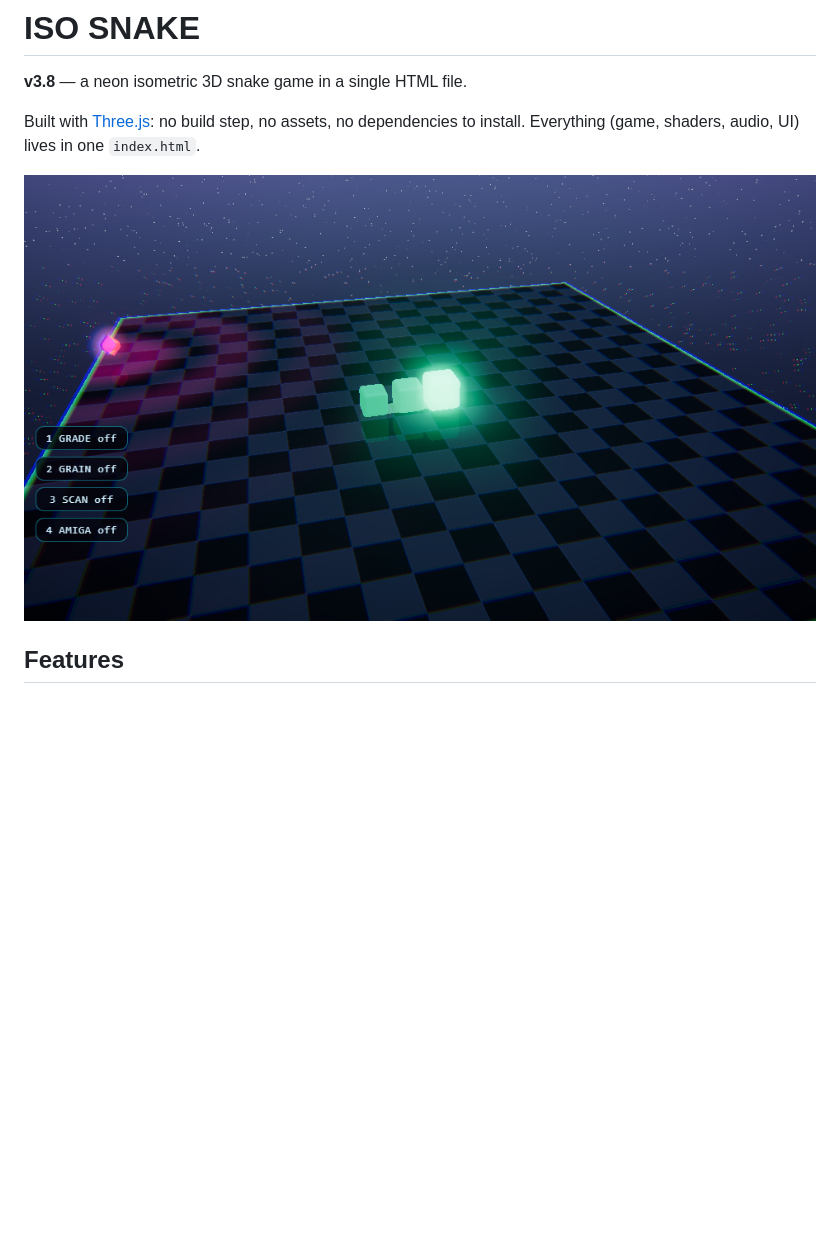
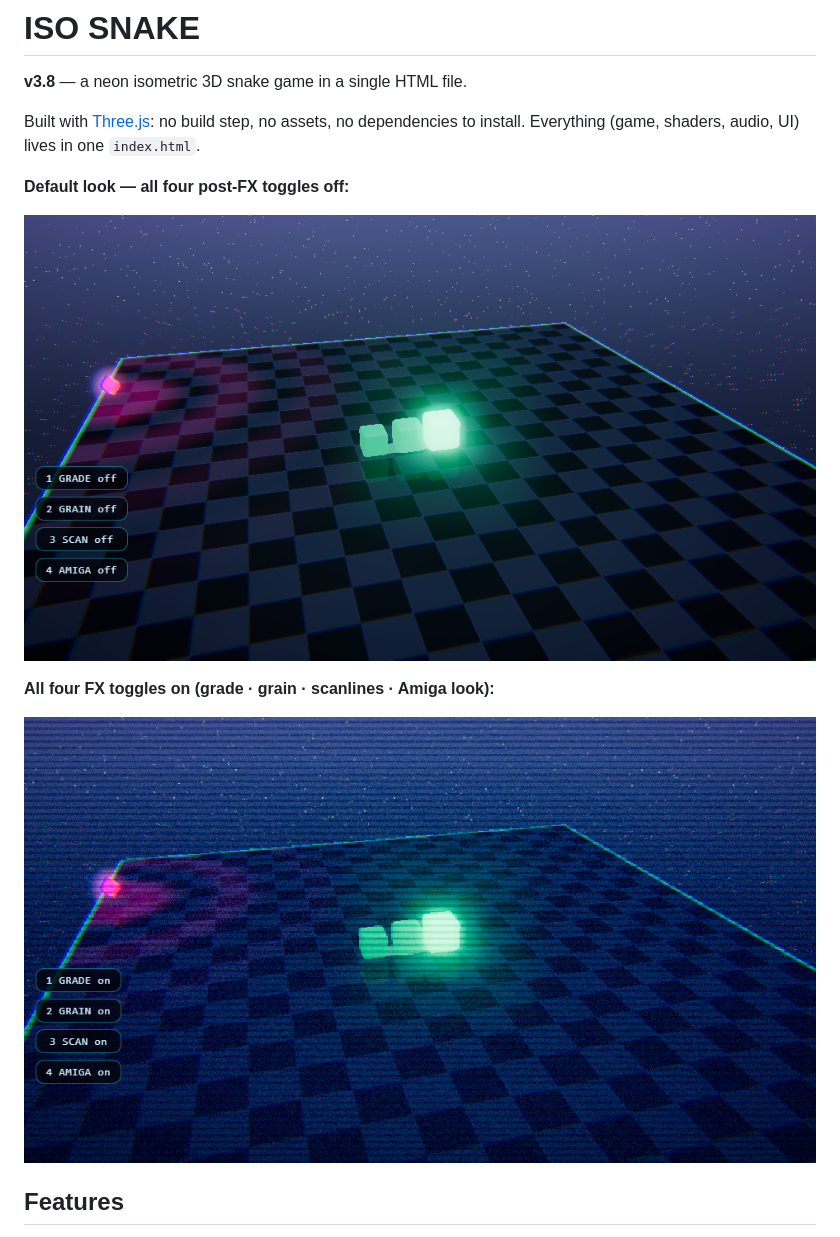
Before and after one commit to ciskje/ISOSnake, a Markdown page: README.md, the part around the change. Drawn GitHub-style; pictures changed too: docs/fx-all.png (added), docs/fx-off.png (added), docs/screenshot.png (deleted); blank space fills up the shorter version.

Commit message:
P8 integration + publish: README before/after FX screenshots (docs/screenshot.png retired), AGENTS file-map anchors refreshed for v3.8, semantics note on tier-forced fx gating

```diff
--- a/README.md
+++ b/README.md
@@ -4,7 +4,13 @@
 
 Built with [Three.js](https://threejs.org): no build step, no assets, no dependencies to install. Everything (game, shaders, audio, UI) lives in one `index.html`.
 
-![ISO SNAKE](docs/screenshot.png)
+**Default look — all four post-FX toggles off:**
+
+![ISO SNAKE default look](docs/fx-off.png)
+
+**All four FX toggles on (grade · grain · scanlines · Amiga look):**
+
+![ISO SNAKE with every post-FX enabled](docs/fx-all.png)
 
 ## Features
 
```
Also changed, not shown: AGENTS.md (+11 -10 lines).
